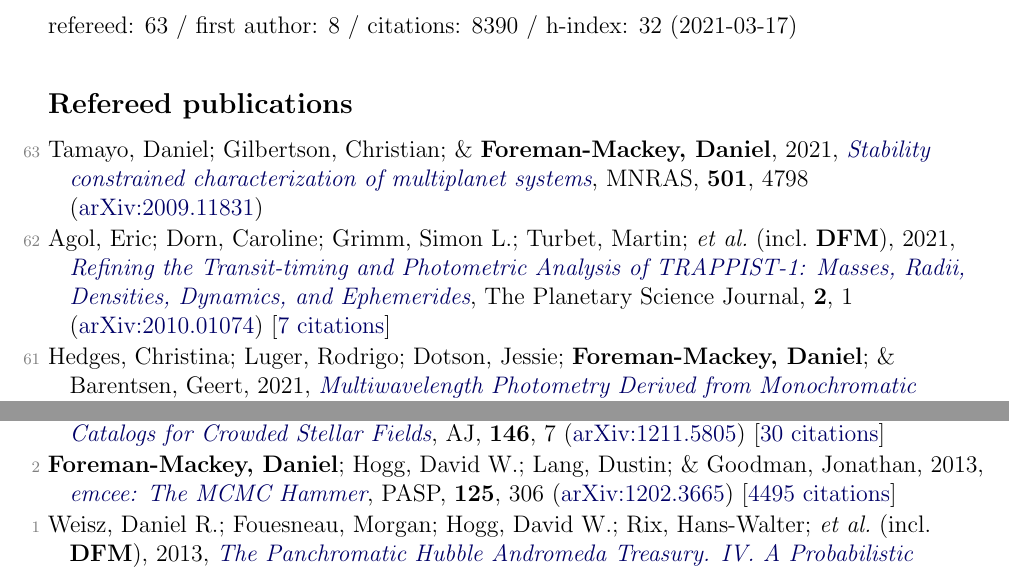
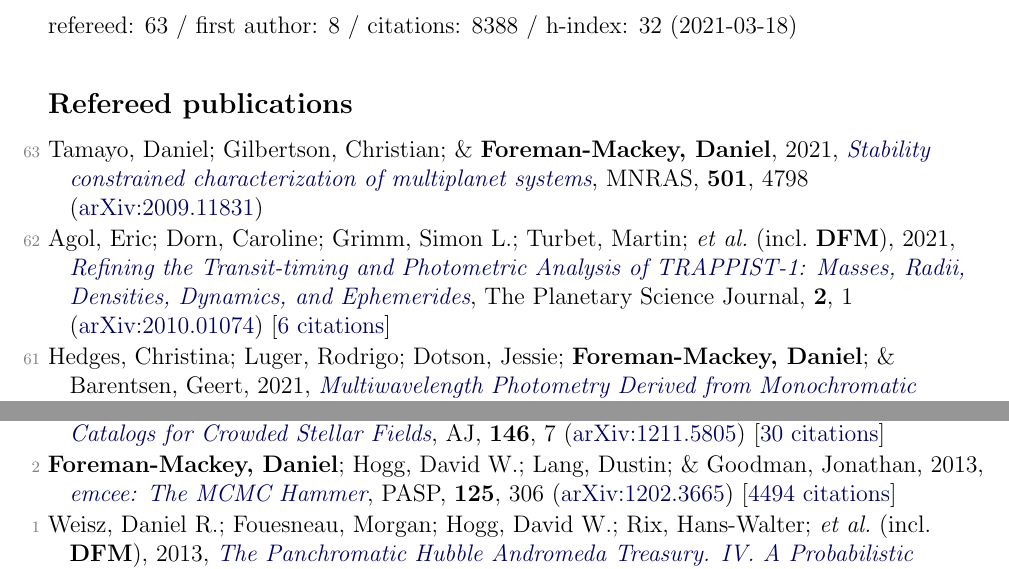
Before and after one commit to dfm/cv, a LaTeX document (tex/pubs.tex, which reads tex/pubs_ref.tex, tex/pubs_summary.tex): two parts of pages 1 and 5 of 6, joined at a grey line, cut so that both start at the same text. Compiled offline with pdfLaTeX.

Commit message:
updating data

```diff
--- a/tex/pubs_ref.tex
+++ b/tex/pubs_ref.tex
@@ -1,6 +1,6 @@
 \item[{\color{numcolor}\scriptsize63}] Tamayo, Daniel; Gilbertson, Christian; \& \textbf{Foreman-Mackey, Daniel}, 2021, \doi{10.1093/mnras/staa3887}{Stability constrained characterization of multiplanet systems}, \mnras, \textbf{501}, 4798 (\arxiv{2009.11831})
 
-\item[{\color{numcolor}\scriptsize62}] Agol, Eric; Dorn, Caroline; Grimm, Simon L.; Turbet, Martin; \etal\ (incl.\ \textbf{DFM}), 2021, \doi{10.3847/PSJ/abd022}{Refining the Transit-timing and Photometric Analysis of TRAPPIST-1: Masses, Radii, Densities, Dynamics, and Ephemerides}, The Planetary Science Journal, \textbf{2}, 1 (\arxiv{2010.01074}) [\href{https://ui.adsabs.harvard.edu/abs/2021PSJ.....2....1A}{7 citations}]
+\item[{\color{numcolor}\scriptsize62}] Agol, Eric; Dorn, Caroline; Grimm, Simon L.; Turbet, Martin; \etal\ (incl.\ \textbf{DFM}), 2021, \doi{10.3847/PSJ/abd022}{Refining the Transit-timing and Photometric Analysis of TRAPPIST-1: Masses, Radii, Densities, Dynamics, and Ephemerides}, The Planetary Science Journal, \textbf{2}, 1 (\arxiv{2010.01074}) [\href{https://ui.adsabs.harvard.edu/abs/2021PSJ.....2....1A}{6 citations}]
 
 \item[{\color{numcolor}\scriptsize61}] Hedges, Christina; Luger, Rodrigo; Dotson, Jessie; \textbf{Foreman-Mackey, Daniel}; \& Barentsen, Geert, 2021, \doi{10.3847/1538-3881/abd31c}{Multiwavelength Photometry Derived from Monochromatic Kepler Data}, \aj, \textbf{161}, 95 (\arxiv{2102.00044})
 
@@ -120,6 +120,6 @@
 
 \item[{\color{numcolor}\scriptsize3}] Brewer, Brendon J.; \textbf{Foreman-Mackey, Daniel}; \& Hogg, David W., 2013, \doi{10.1088/0004-6256/146/1/7}{Probabilistic Catalogs for Crowded Stellar Fields}, \aj, \textbf{146}, 7 (\arxiv{1211.5805}) [\href{https://ui.adsabs.harvard.edu/abs/2013AJ....146....7B}{30 citations}]
 
-\item[{\color{numcolor}\scriptsize2}] \textbf{Foreman-Mackey, Daniel}; Hogg, David W.; Lang, Dustin; \& Goodman, Jonathan, 2013, \doi{10.1086/670067}{emcee: The MCMC Hammer}, \pasp, \textbf{125}, 306 (\arxiv{1202.3665}) [\href{https://ui.adsabs.harvard.edu/abs/2013PASP..125..306F}{4495 citations}]
+\item[{\color{numcolor}\scriptsize2}] \textbf{Foreman-Mackey, Daniel}; Hogg, David W.; Lang, Dustin; \& Goodman, Jonathan, 2013, \doi{10.1086/670067}{emcee: The MCMC Hammer}, \pasp, \textbf{125}, 306 (\arxiv{1202.3665}) [\href{https://ui.adsabs.harvard.edu/abs/2013PASP..125..306F}{4494 citations}]
 
 \item[{\color{numcolor}\scriptsize1}] Weisz, Daniel R.; Fouesneau, Morgan; Hogg, David W.; Rix, Hans-Walter; \etal\ (incl.\ \textbf{DFM}), 2013, \doi{10.1088/0004-637X/762/2/123}{The Panchromatic Hubble Andromeda Treasury. IV. A Probabilistic Approach to Inferring the High-mass Stellar Initial Mass Function and Other Power-law Functions}, \apj, \textbf{762}, 123 (\arxiv{1211.6105}) [\href{https://ui.adsabs.harvard.edu/abs/2013ApJ...762..123W}{29 citations}]
--- a/tex/pubs_summary.tex
+++ b/tex/pubs_summary.tex
@@ -1 +1 @@
-refereed: 63 / first author: 8 / citations: 8390 / h-index: 32 (2021-03-17)
+refereed: 63 / first author: 8 / citations: 8388 / h-index: 32 (2021-03-18)
```
Also changed, not shown: tex/pubs_select.tex (+1 -1 lines), README.md, 1 other file.
